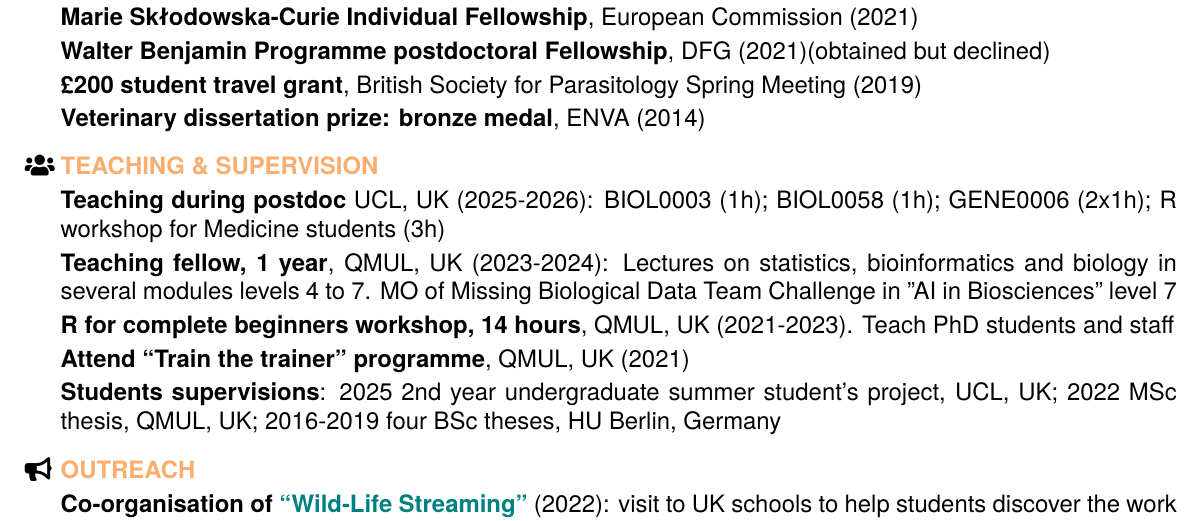
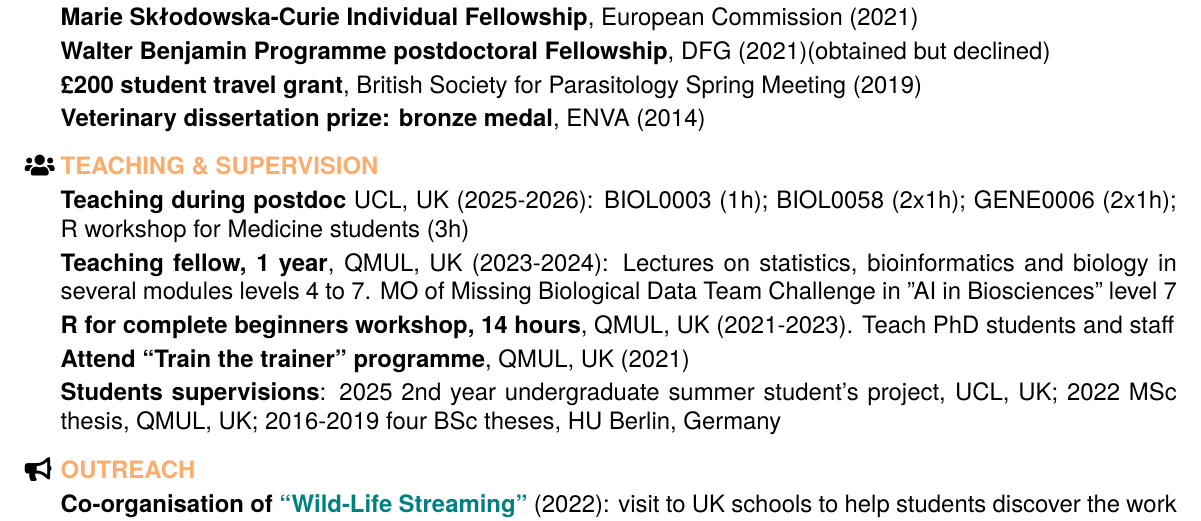
Before and after one commit to alicebalard/CV, a LaTeX CV (alice-balard-resume.tex): part of page 1 of 2, cut so that both start at the same text. Compiled offline with XeLaTeX.

Commit message:
Update teaching hours for postdoc position

```diff
--- a/alice-balard-resume.tex
+++ b/alice-balard-resume.tex
@@ -95,7 +95,7 @@ Biostatistics-DNA methylation\\
 
 \faIcon{users} &
  \textcolor{Apricot}{\textbf{TEACHING \& SUPERVISION}} \\[0.2em]
-& \textbf{Teaching during postdoc} UCL, UK (2025-2026): BIOL0003 (1h); BIOL0058 (1h); GENE0006 (2x1h); R workshop for Medicine students (3h) \\[0.2em]
+& \textbf{Teaching during postdoc} UCL, UK (2025-2026): BIOL0003 (1h); BIOL0058 (2x1h); GENE0006 (2x1h); R workshop for Medicine students (3h) \\[0.2em]
 & \textbf{Teaching fellow, 1 year}, QMUL, UK (2023-2024): Lectures on statistics, bioinformatics and biology in several modules levels 4 to 7. MO of Missing Biological Data Team Challenge in "AI in Biosciences" level 7 \\[0.2em]
 & \textbf{R for complete beginners workshop, 14 hours}, QMUL, UK (2021-2023). Teach PhD students and staff \\[0.2em]
 & \textbf{Attend “Train the trainer” programme}, QMUL, UK  (2021)\\[0.2em]
```
